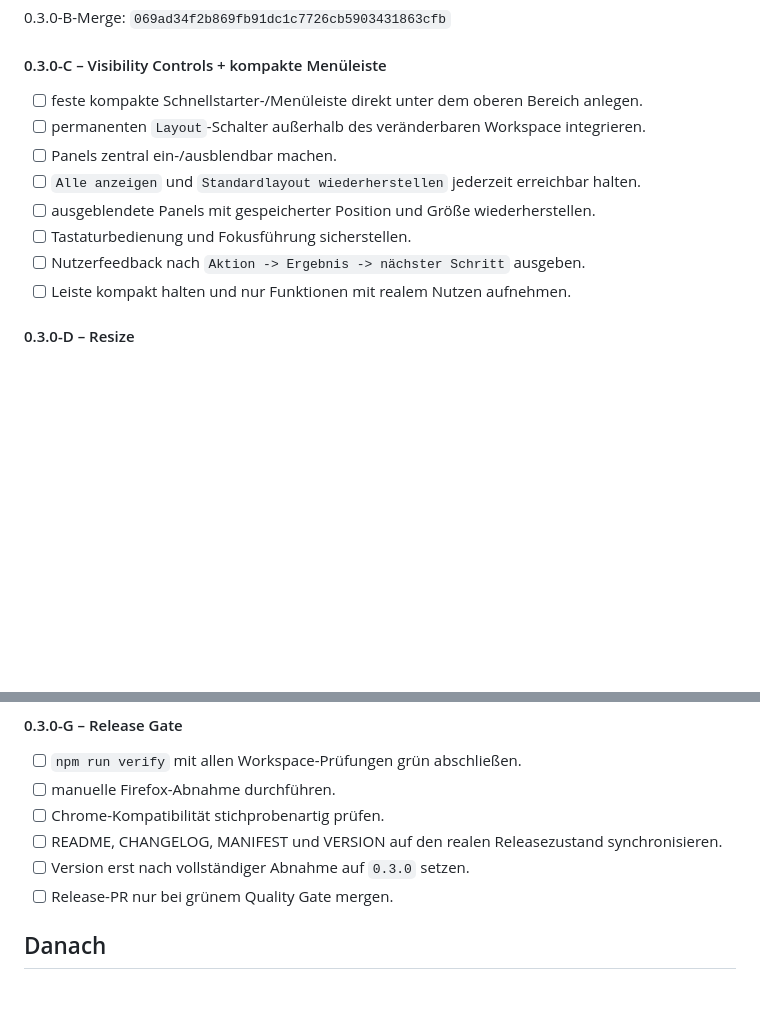
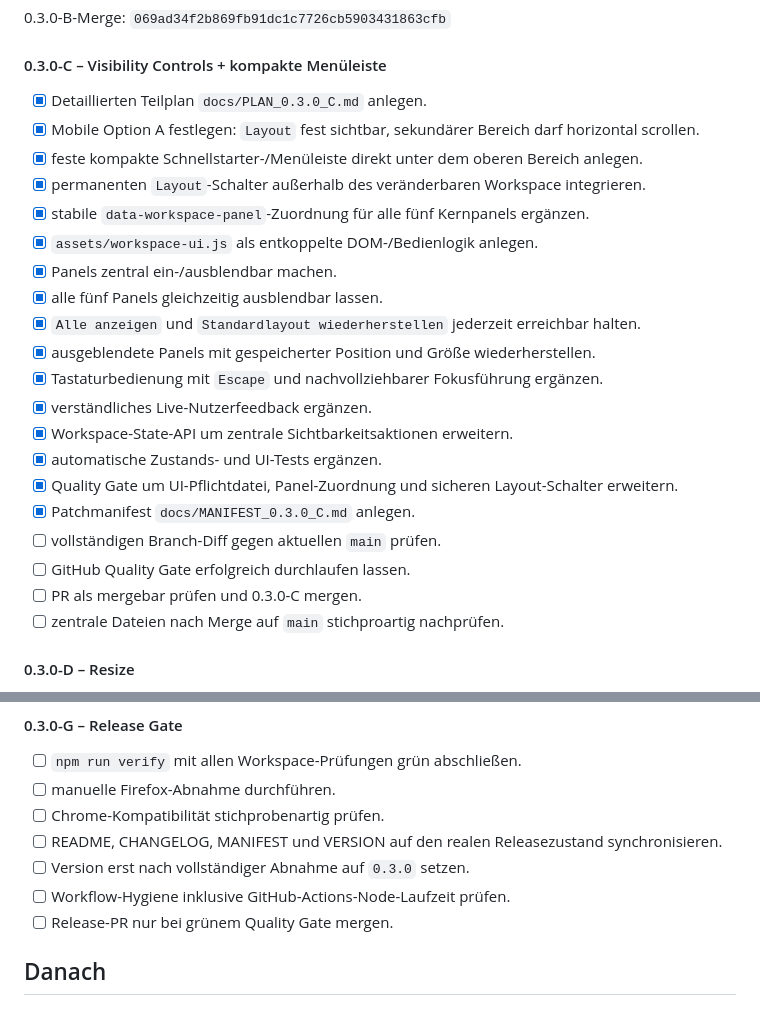
Before and after one commit to provoware/PROVOWARE, a Markdown page: TODO.md, 2 parts joined by grey strips. GitHub-like rendering; blank space fills up the shorter version.

Commit message:
TODO: 0.3.0-C Implementierungsstand synchronisieren

```diff
--- a/TODO.md
+++ b/TODO.md
@@ -76,14 +76,26 @@ Planungs-Merge: `3998373876f087f90ddbf248c316986b85c20fe9`
 
 #### 0.3.0-C – Visibility Controls + kompakte Menüleiste
 
-- [ ] feste kompakte Schnellstarter-/Menüleiste direkt unter dem oberen Bereich anlegen.
-- [ ] permanenten `Layout`-Schalter außerhalb des veränderbaren Workspace integrieren.
-- [ ] Panels zentral ein-/ausblendbar machen.
-- [ ] `Alle anzeigen` und `Standardlayout wiederherstellen` jederzeit erreichbar halten.
-- [ ] ausgeblendete Panels mit gespeicherter Position und Größe wiederherstellen.
-- [ ] Tastaturbedienung und Fokusführung sicherstellen.
-- [ ] Nutzerfeedback nach `Aktion -> Ergebnis -> nächster Schritt` ausgeben.
-- [ ] Leiste kompakt halten und nur Funktionen mit realem Nutzen aufnehmen.
+- [x] Detaillierten Teilplan `docs/PLAN_0.3.0_C.md` anlegen.
+- [x] Mobile Option A festlegen: `Layout` fest sichtbar, sekundärer Bereich darf horizontal scrollen.
+- [x] feste kompakte Schnellstarter-/Menüleiste direkt unter dem oberen Bereich anlegen.
+- [x] permanenten `Layout`-Schalter außerhalb des veränderbaren Workspace integrieren.
+- [x] stabile `data-workspace-panel`-Zuordnung für alle fünf Kernpanels ergänzen.
+- [x] `assets/workspace-ui.js` als entkoppelte DOM-/Bedienlogik anlegen.
+- [x] Panels zentral ein-/ausblendbar machen.
+- [x] alle fünf Panels gleichzeitig ausblendbar lassen.
+- [x] `Alle anzeigen` und `Standardlayout wiederherstellen` jederzeit erreichbar halten.
+- [x] ausgeblendete Panels mit gespeicherter Position und Größe wiederherstellen.
+- [x] Tastaturbedienung mit `Escape` und nachvollziehbarer Fokusführung ergänzen.
+- [x] verständliches Live-Nutzerfeedback ergänzen.
+- [x] Workspace-State-API um zentrale Sichtbarkeitsaktionen erweitern.
+- [x] automatische Zustands- und UI-Tests ergänzen.
+- [x] Quality Gate um UI-Pflichtdatei, Panel-Zuordnung und sicheren Layout-Schalter erweitern.
+- [x] Patchmanifest `docs/MANIFEST_0.3.0_C.md` anlegen.
+- [ ] vollständigen Branch-Diff gegen aktuellen `main` prüfen.
+- [ ] GitHub Quality Gate erfolgreich durchlaufen lassen.
+- [ ] PR als mergebar prüfen und 0.3.0-C mergen.
+- [ ] zentrale Dateien nach Merge auf `main` stichproartig nachprüfen.
 
 #### 0.3.0-D – Resize
 
@@ -114,6 +126,7 @@ Planungs-Merge: `3998373876f087f90ddbf248c316986b85c20fe9`
 - [ ] Chrome-Kompatibilität stichprobenartig prüfen.
 - [ ] README, CHANGELOG, MANIFEST und VERSION auf den realen Releasezustand synchronisieren.
 - [ ] Version erst nach vollständiger Abnahme auf `0.3.0` setzen.
+- [ ] Workflow-Hygiene inklusive GitHub-Actions-Node-Laufzeit prüfen.
 - [ ] Release-PR nur bei grünem Quality Gate mergen.
 
 ## Danach
```
Also changed, not shown: other parts of TODO.md (+1 -1 lines).
